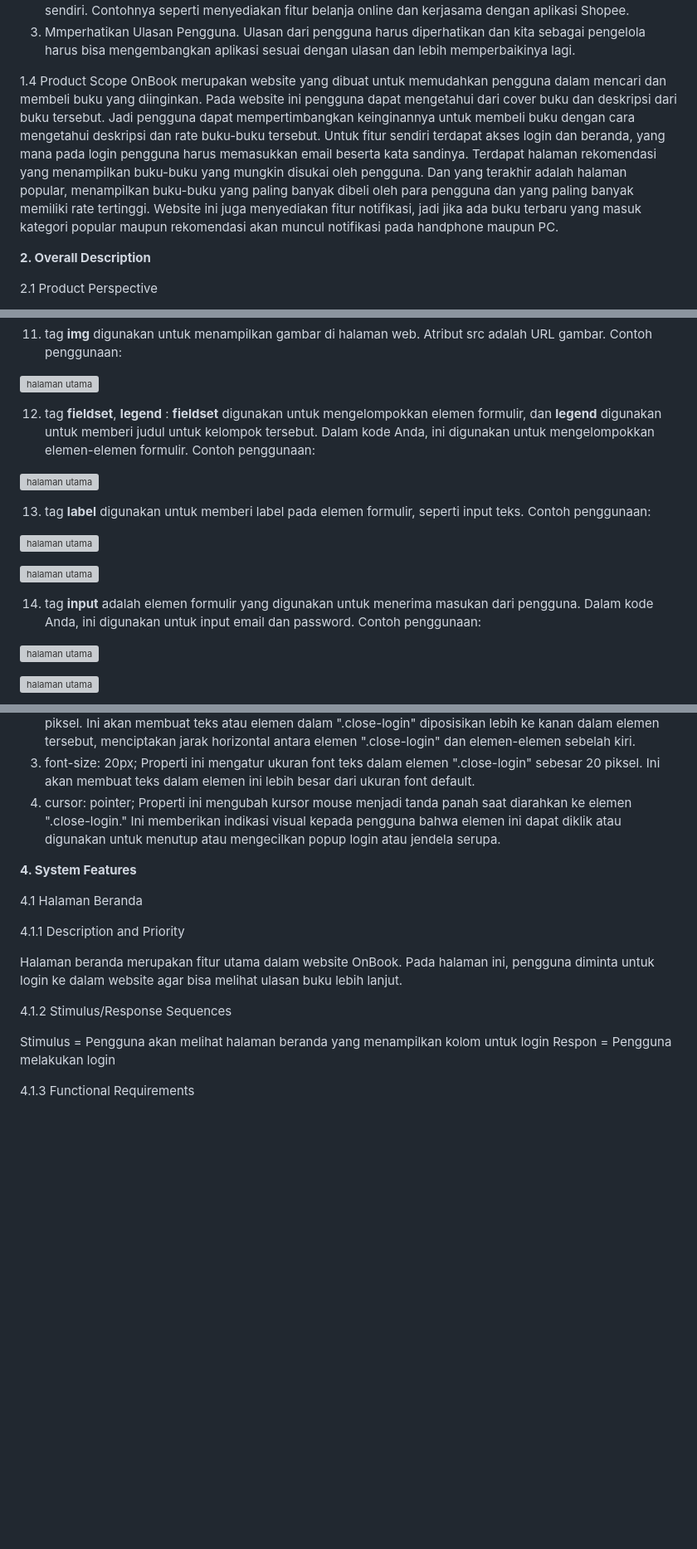
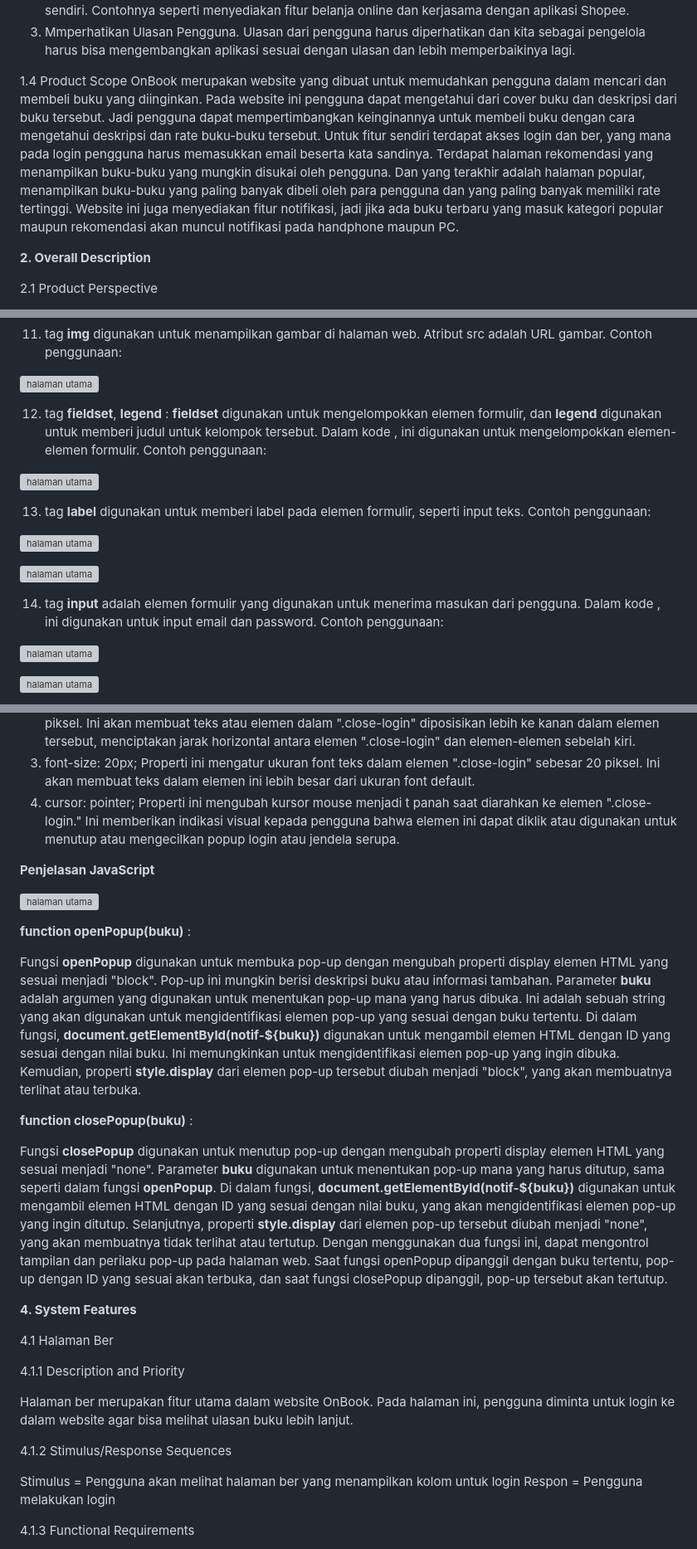
Before and after one commit to 22091397005MuhammadAinurRofik/2022a-kelompok6, a Markdown page: README.md, 3 parts joined by grey strips. Shown: that part at 83% size. GitHub-like rendering; blank space fills up the shorter version; grey boxes are pictures that could not be loaded.

```diff
--- a/README.md
+++ b/README.md
@@ -51,7 +51,7 @@ Saran pengembangan dalam website OnBook yaitu:
 3. Mmperhatikan Ulasan Pengguna. Ulasan dari pengguna harus diperhatikan dan kita sebagai pengelola harus bisa mengembangkan aplikasi sesuai dengan ulasan dan lebih memperbaikinya lagi.
 
 1.4 Product Scope
-OnBook merupakan website yang dibuat untuk memudahkan pengguna dalam mencari dan membeli buku yang diinginkan. Pada website ini pengguna dapat mengetahui dari cover buku dan deskripsi dari buku tersebut. Jadi pengguna dapat mempertimbangkan keinginannya untuk membeli buku dengan cara mengetahui deskripsi dan rate buku-buku tersebut. Untuk fitur sendiri terdapat akses login dan beranda, yang mana pada login pengguna harus memasukkan email beserta kata sandinya. Terdapat halaman rekomendasi yang menampilkan buku-buku yang mungkin disukai oleh pengguna. Dan yang terakhir adalah halaman popular, menampilkan buku-buku yang paling banyak dibeli oleh para pengguna dan yang paling banyak memiliki rate tertinggi. Website ini juga menyediakan fitur notifikasi, jadi jika ada buku terbaru yang masuk kategori popular maupun rekomendasi akan muncul notifikasi pada handphone maupun PC.
+OnBook merupakan website yang dibuat untuk memudahkan pengguna dalam mencari dan membeli buku yang diinginkan. Pada website ini pengguna dapat mengetahui dari cover buku dan deskripsi dari buku tersebut. Jadi pengguna dapat mempertimbangkan keinginannya untuk membeli buku dengan cara mengetahui deskripsi dan rate buku-buku tersebut. Untuk fitur sendiri terdapat akses login dan ber, yang mana pada login pengguna harus memasukkan email beserta kata sandinya. Terdapat halaman rekomendasi yang menampilkan buku-buku yang mungkin disukai oleh pengguna. Dan yang terakhir adalah halaman popular, menampilkan buku-buku yang paling banyak dibeli oleh para pengguna dan yang paling banyak memiliki rate tertinggi. Website ini juga menyediakan fitur notifikasi, jadi jika ada buku terbaru yang masuk kategori popular maupun rekomendasi akan muncul notifikasi pada handphone maupun PC.
 
 
 **2. Overall Description**
@@ -197,7 +197,7 @@ Contoh penggunaan:
 ![halaman utama](./imgsrs/html13.jpg)
 
 
-12. tag **fieldset**, **legend** : **fieldset** digunakan untuk mengelompokkan elemen formulir, dan **legend** digunakan untuk memberi judul untuk kelompok tersebut. Dalam kode Anda, ini digunakan untuk mengelompokkan elemen-elemen formulir.
+12. tag **fieldset**, **legend** : **fieldset** digunakan untuk mengelompokkan elemen formulir, dan **legend** digunakan untuk memberi judul untuk kelompok tersebut. Dalam kode , ini digunakan untuk mengelompokkan elemen-elemen formulir.
 Contoh penggunaan:
 
 ![halaman utama](./imgsrs/html14.jpg)
@@ -211,7 +211,7 @@ Contoh penggunaan:
 ![halaman utama](./imgsrs/html16.jpg)
 
 
-14. tag **input** adalah elemen formulir yang digunakan untuk menerima masukan dari pengguna. Dalam kode Anda, ini digunakan untuk input email dan password.
+14. tag **input** adalah elemen formulir yang digunakan untuk menerima masukan dari pengguna. Dalam kode , ini digunakan untuk input email dan password.
 Contoh penggunaan:
 
 ![halaman utama](./imgsrs/html17.jpg)
@@ -515,20 +515,41 @@ button: Merujuk pada elemen-elemen <button> yang berada dalam elemen-elemen <ul>
 1.	color: white; Properti ini mengatur warna teks dalam elemen ".close-login" menjadi putih. Ini berarti teks dalam elemen ini akan ditampilkan dengan warna putih.
 2.	padding-left: 270px; Properti ini mengatur jarak padding di sisi kiri elemen ".close-login" sebesar 270 piksel. Ini akan membuat teks atau elemen dalam ".close-login" diposisikan lebih ke kanan dalam elemen tersebut, menciptakan jarak horizontal antara elemen ".close-login" dan elemen-elemen sebelah kiri.
 3.	font-size: 20px; Properti ini mengatur ukuran font teks dalam elemen ".close-login" sebesar 20 piksel. Ini akan membuat teks dalam elemen ini lebih besar dari ukuran font default.
-4.	cursor: pointer; Properti ini mengubah kursor mouse menjadi tanda panah saat diarahkan ke elemen ".close-login." Ini memberikan indikasi visual kepada pengguna bahwa elemen ini dapat diklik atau digunakan untuk menutup atau mengecilkan popup login atau jendela serupa.
+4.	cursor: pointer; Properti ini mengubah kursor mouse menjadi t panah saat diarahkan ke elemen ".close-login." Ini memberikan indikasi visual kepada pengguna bahwa elemen ini dapat diklik atau digunakan untuk menutup atau mengecilkan popup login atau jendela serupa.
+
+
+**Penjelasan JavaScript**
+
+![halaman utama](./imgsrs/js.png)
+
+**function openPopup(buku)** :
+
+Fungsi **openPopup** digunakan untuk membuka pop-up dengan mengubah properti display elemen HTML yang sesuai menjadi "block". Pop-up ini mungkin berisi deskripsi buku atau informasi tambahan.
+Parameter **buku** adalah argumen yang digunakan untuk menentukan pop-up mana yang harus dibuka. Ini adalah sebuah string yang akan digunakan untuk mengidentifikasi elemen pop-up yang sesuai dengan buku tertentu.
+Di dalam fungsi, **document.getElementById(notif-${buku})** digunakan untuk mengambil elemen HTML dengan ID yang sesuai dengan nilai buku. Ini memungkinkan untuk mengidentifikasi elemen pop-up yang ingin dibuka.
+Kemudian, properti **style.display** dari elemen pop-up tersebut diubah menjadi "block", yang akan membuatnya terlihat atau terbuka.
+
+**function closePopup(buku)** :
+
+Fungsi **closePopup** digunakan untuk menutup pop-up dengan mengubah properti display elemen HTML yang sesuai menjadi "none".
+Parameter **buku** digunakan untuk menentukan pop-up mana yang harus ditutup, sama seperti dalam fungsi **openPopup**.
+Di dalam fungsi, **document.getElementById(notif-${buku})** digunakan untuk mengambil elemen HTML dengan ID yang sesuai dengan nilai buku, yang akan mengidentifikasi elemen pop-up yang ingin ditutup.
+Selanjutnya, properti **style.display** dari elemen pop-up tersebut diubah menjadi "none", yang akan membuatnya tidak terlihat atau tertutup.
+Dengan menggunakan dua fungsi ini, dapat mengontrol tampilan dan perilaku pop-up pada halaman web. Saat fungsi openPopup dipanggil dengan buku tertentu, pop-up dengan ID yang sesuai akan terbuka, dan saat fungsi closePopup dipanggil, pop-up tersebut akan tertutup.
+
 
 
 **4. System Features**
 
-4.1 Halaman Beranda
+4.1 Halaman Ber
 
 4.1.1 Description and Priority
 
-   Halaman beranda merupakan fitur utama dalam website OnBook. Pada halaman ini, pengguna diminta untuk login ke dalam website agar bisa melihat ulasan buku lebih lanjut.
+   Halaman ber merupakan fitur utama dalam website OnBook. Pada halaman ini, pengguna diminta untuk login ke dalam website agar bisa melihat ulasan buku lebih lanjut.
 
 4.1.2 Stimulus/Response Sequences
 
-   Stimulus = Pengguna akan melihat halaman beranda yang menampilkan kolom untuk login
+   Stimulus = Pengguna akan melihat halaman ber yang menampilkan kolom untuk login
    Respon = Pengguna melakukan login
 
 4.1.3 Functional Requirements
```
Also changed, not shown: other parts of README.md (+10 -10 lines).
